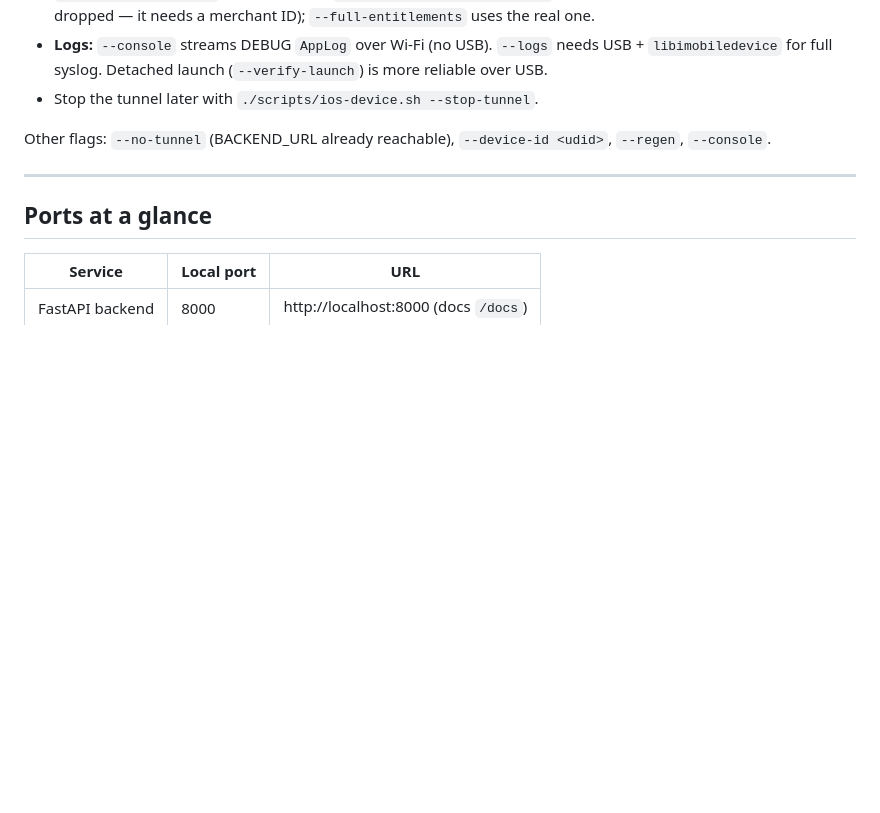
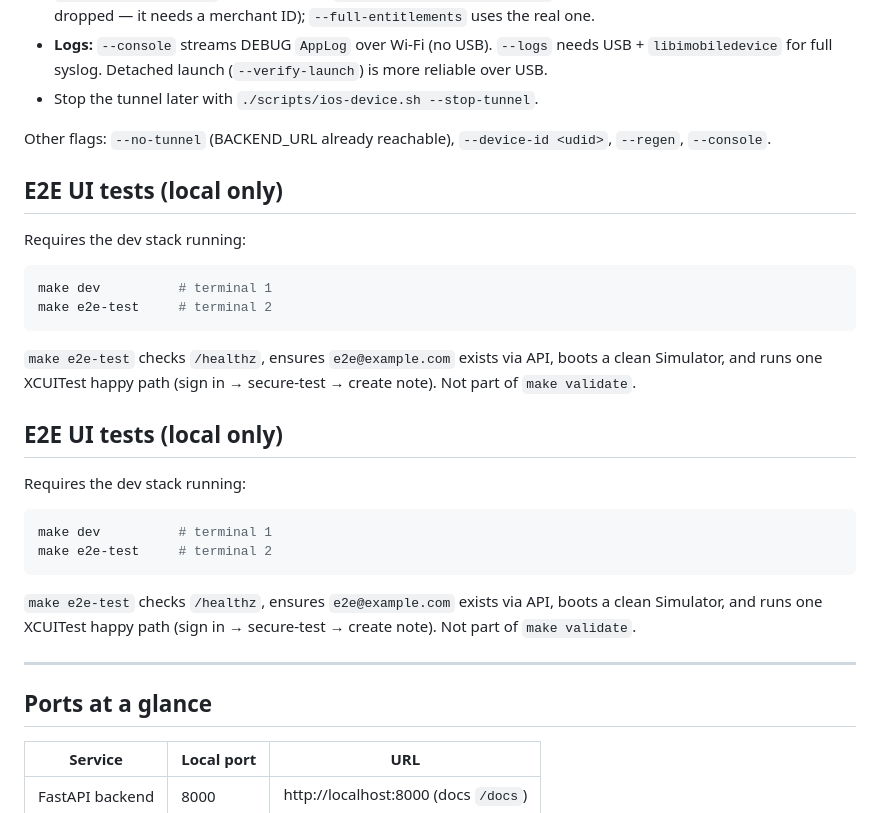
Before and after one commit to DFly7/ios-fastapi-selfhosted, a Markdown page: local-setup.md, the part around the change. Rendered like a GitHub page; blank space fills up the shorter version.

Commit message:
docs: document local E2E UI test workflow

````diff
--- a/local-setup.md
+++ b/local-setup.md
@@ -111,6 +111,28 @@ Notes:
 
 Other flags: `--no-tunnel` (BACKEND_URL already reachable), `--device-id <udid>`, `--regen`, `--console`.
 
+## E2E UI tests (local only)
+
+Requires the dev stack running:
+
+```bash
+make dev          # terminal 1
+make e2e-test     # terminal 2
+```
+
+`make e2e-test` checks `/healthz`, ensures `e2e@example.com` exists via API, boots a clean Simulator, and runs one XCUITest happy path (sign in → secure-test → create note). Not part of `make validate`.
+
+## E2E UI tests (local only)
+
+Requires the dev stack running:
+
+```bash
+make dev          # terminal 1
+make e2e-test     # terminal 2
+```
+
+`make e2e-test` checks `/healthz`, ensures `e2e@example.com` exists via API, boots a clean Simulator, and runs one XCUITest happy path (sign in → secure-test → create note). Not part of `make validate`.
+
 ---
 
 ## Ports at a glance
````
Also changed, not shown: AGENTS.md (+1 -0 lines).
